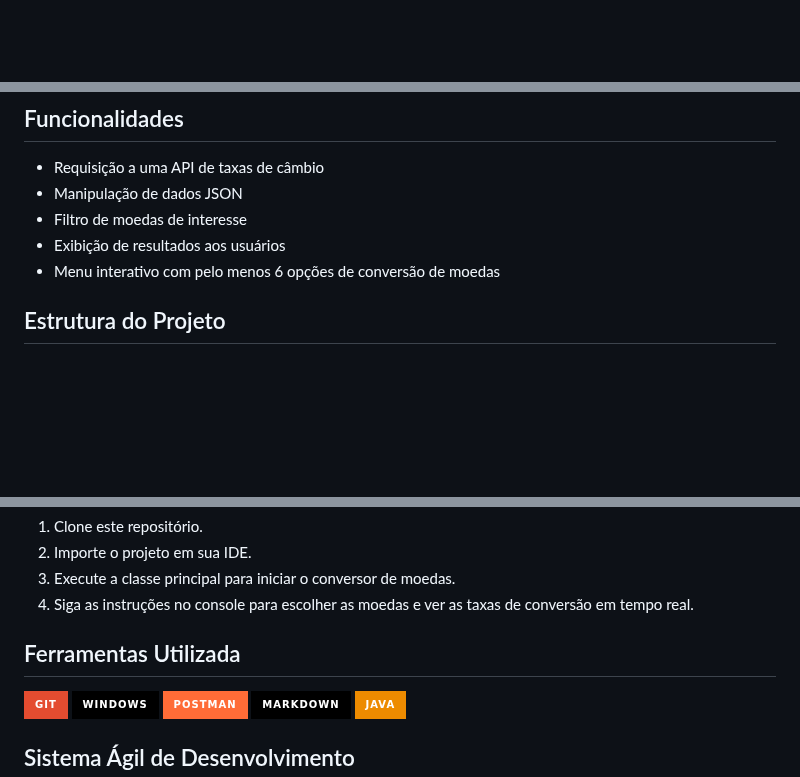
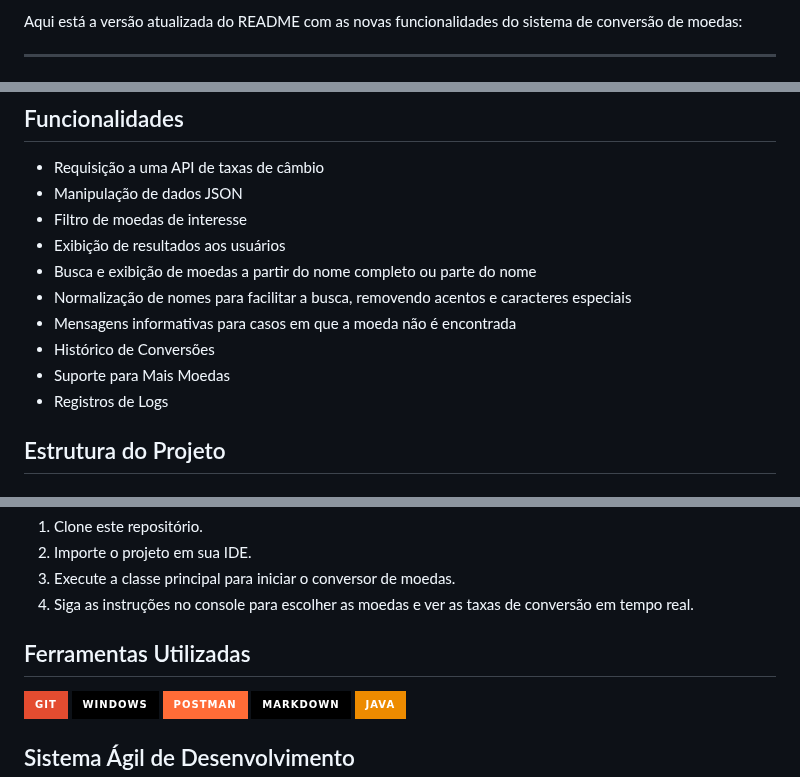
Before and after one commit to cgvargas/conversorDeMoedas, a Markdown page: README.md, 3 parts joined by grey strips. GitHub-like rendering; badges without logos; blank space fills up the shorter version.

```diff
--- a/README.md
+++ b/README.md
@@ -1,3 +1,7 @@
+Aqui está a versão atualizada do README com as novas funcionalidades do sistema de conversão de moedas:
+
+---
+
 ![Conversor de Moedas](images/moedas.png)
 
 ## Descrição
@@ -14,7 +18,12 @@ O objetivo é desenvolver um Conversor de Moedas que ofereça interação textua
 - Manipulação de dados JSON
 - Filtro de moedas de interesse
 - Exibição de resultados aos usuários
-- Menu interativo com pelo menos 6 opções de conversão de moedas
+- Busca e exibição de moedas a partir do nome completo ou parte do nome
+- Normalização de nomes para facilitar a busca, removendo acentos e caracteres especiais
+- Mensagens informativas para casos em que a moeda não é encontrada
+- Histórico de Conversões
+- Suporte para Mais Moedas
+- Registros de Logs
 
 ## Estrutura do Projeto
 
@@ -71,7 +80,7 @@ Enum que representa diversas moedas e seus nomes completos.
 3. Execute a classe principal para iniciar o conversor de moedas.
 4. Siga as instruções no console para escolher as moedas e ver as taxas de conversão em tempo real.
 
-## Ferramentas Utilizada
+## Ferramentas Utilizadas
 
 ![Git](https://img.shields.io/badge/GIT-E44C30?style=for-the-badge&logo=git&logoColor=white)
 ![Windows](https://img.shields.io/badge/Windows-000?style=for-the-badge&logo=windows&logoColor=2CA5E0)
```
Also changed, not shown: other parts of README.md (+4 -1 lines).
